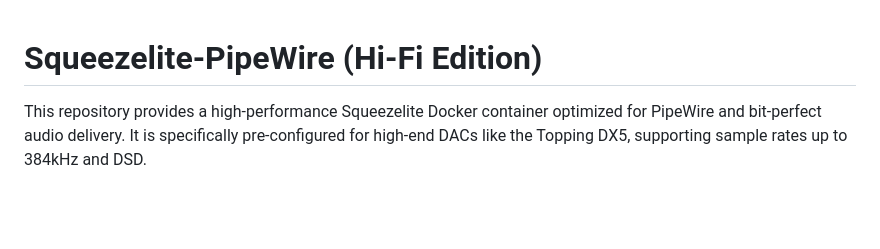
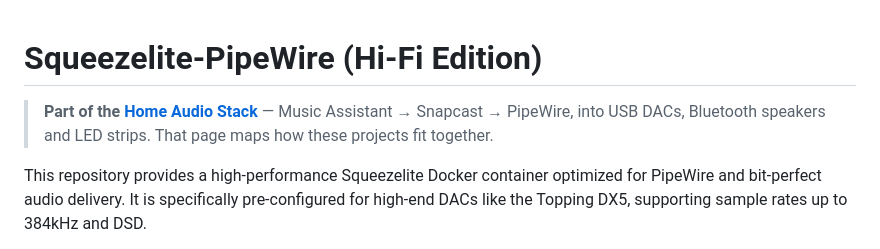
Before and after one commit to shuricksumy/pipewire-squeezelite, a Markdown page: README.md, the part around the change. Rendered like a GitHub page; blank space fills up the shorter version.

Commit message:
Link to the Home Audio Stack overview
These projects only make sense together, but each README is an island: someone
arriving here has no way to discover the rest of the chain. One line at the top
pointing at the map that explains how they connect.

Co-Authored-By: Claude Opus 5 <noreply@anthropic.com>

```diff
--- a/README.md
+++ b/README.md
@@ -1,4 +1,6 @@
 # Squeezelite-PipeWire (Hi-Fi Edition)
+
+> **Part of the [Home Audio Stack](https://github.com/shuricksumy/home-audio-stack)** — Music Assistant → Snapcast → PipeWire, into USB DACs, Bluetooth speakers and LED strips. That page maps how these projects fit together.
 
 This repository provides a high-performance Squeezelite Docker container optimized for PipeWire and bit-perfect audio delivery. It is specifically pre-configured for high-end DACs like the Topping DX5, supporting sample rates up to 384kHz and DSD.
 
```
